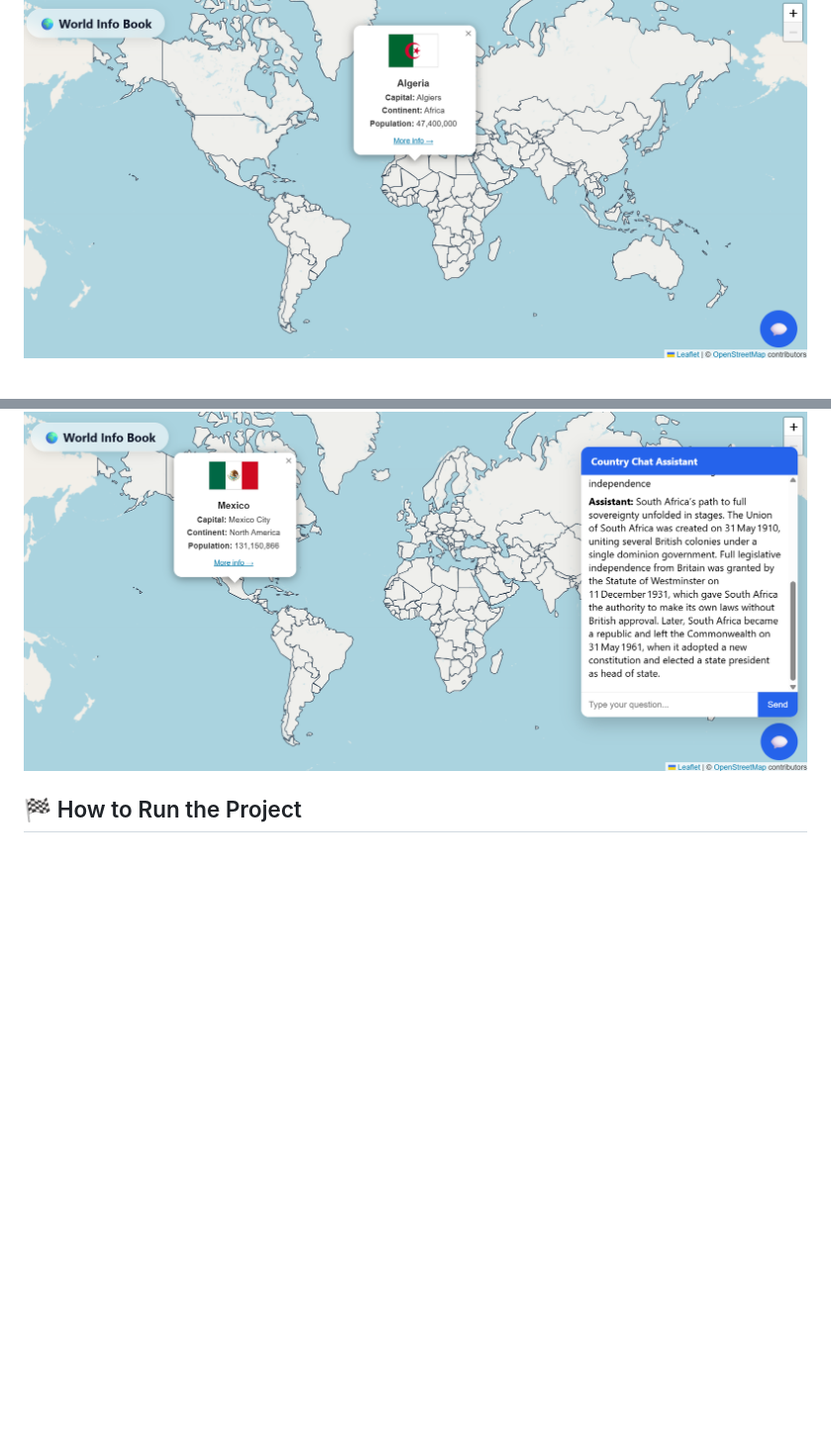
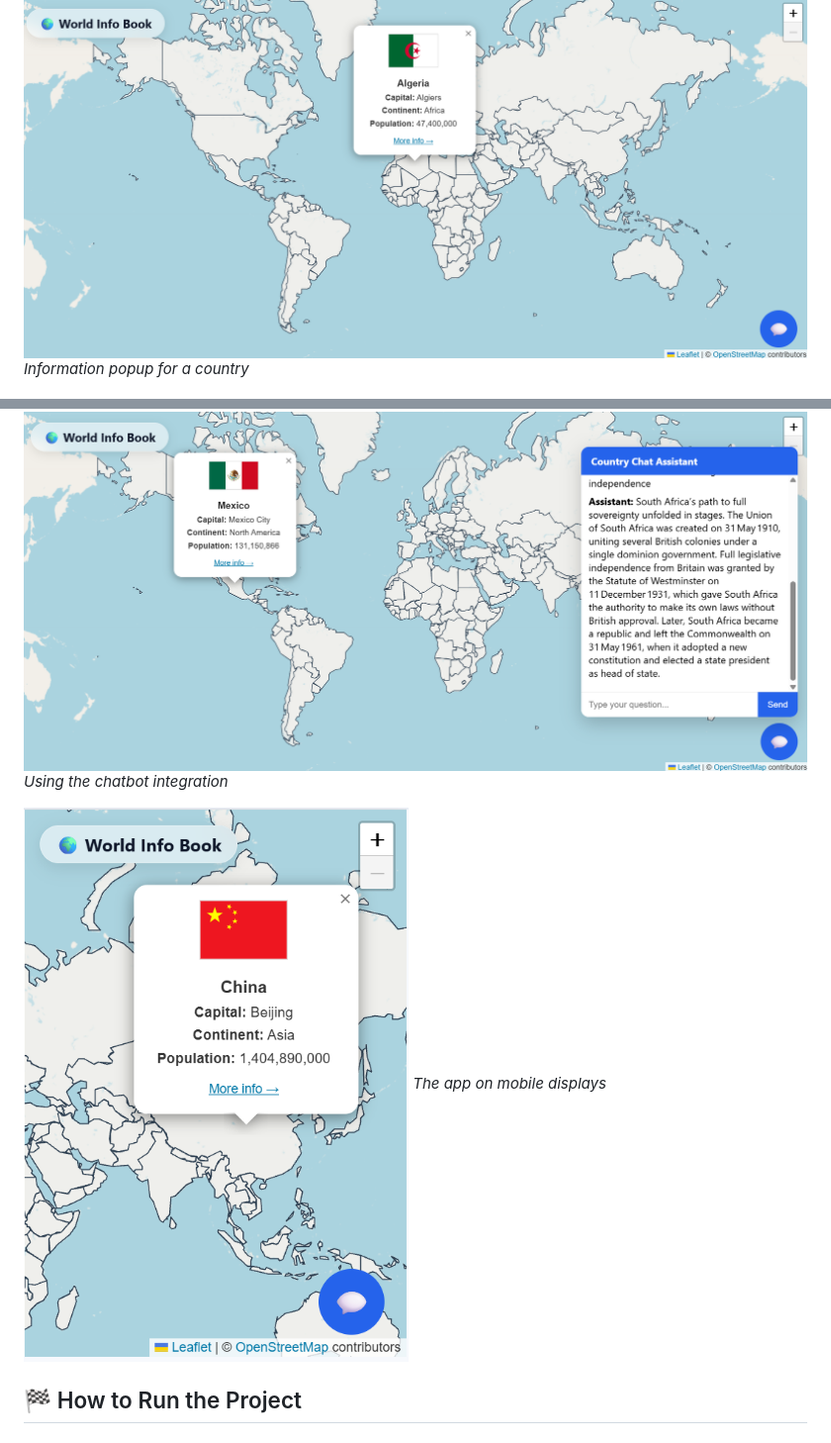
Before and after one commit to R21cF/world_info_book, a Markdown page: README.md, 2 parts joined by grey strips. Shown: that part at 99% size. Rendered like a GitHub page; pictures changed too: image-3.png (added); blank space fills up the shorter version.

Commit message:
Add screenshots to README

```diff
--- a/README.md
+++ b/README.md
@@ -75,8 +75,13 @@ You are a helpful country facts assistant. Respond in clear, plain text. Do not
 ## 📸 The App in Action
 
 ![Basic display for a country](image-1.png)
+*Information popup for a country*
 
 ![AI chatbot in use](image-2.png)
+*Using the chatbot integration*
+
+![Display on mobile](image-3.png)
+*The app on mobile displays*
 
 ## 🏁 How to Run the Project
 
```
